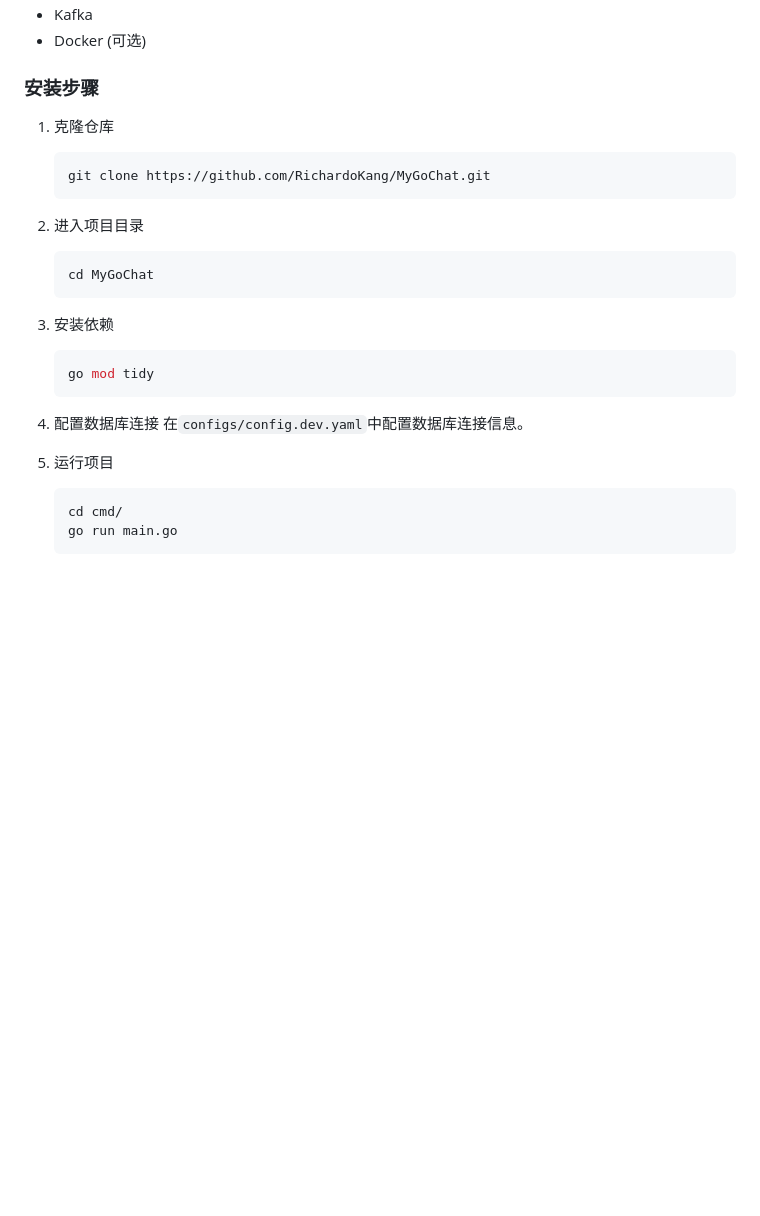
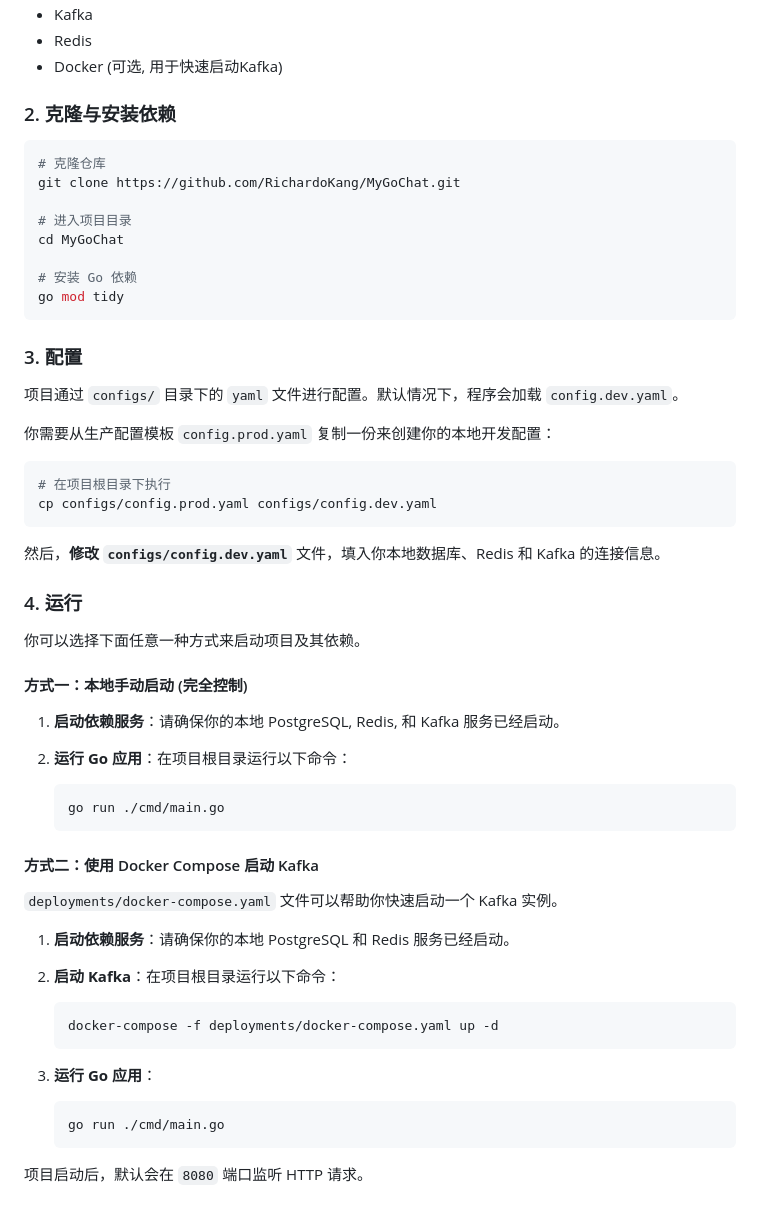
Before and after one commit to RichardoKang/MyGoChat, a Markdown page: README.md, the part around the change printed below. Drawn GitHub-style; blank space fills up the shorter version.

Commit message:
docs(readme): update README.md

````diff
--- a/README.md
+++ b/README.md
@@ -99,27 +109,60 @@ MyGoChat/
 - Kafka
-- Docker (可选)
+- Redis
+- Docker (可选, 用于快速启动Kafka)
 
-### 安装步骤
-1. 克隆仓库
-   ```bash
-   git clone https://github.com/RichardoKang/MyGoChat.git
+### 2. 克隆与安装依赖
+
+```bash
+# 克隆仓库
+git clone https://github.com/RichardoKang/MyGoChat.git
+
+# 进入项目目录
+cd MyGoChat
+
+# 安装 Go 依赖
+go mod tidy
+```
+
+### 3. 配置
+
+项目通过 `configs/` 目录下的 `yaml` 文件进行配置。默认情况下，程序会加载 `config.dev.yaml`。
+
+你需要从生产配置模板 `config.prod.yaml` 复制一份来创建你的本地开发配置：
+
+```bash
+# 在项目根目录下执行
+cp configs/config.prod.yaml configs/config.dev.yaml
+```
+
+然后，**修改 `configs/config.dev.yaml`** 文件，填入你本地数据库、Redis 和 Kafka 的连接信息。
+
+### 4. 运行
+
+你可以选择下面任意一种方式来启动项目及其依赖。
+
+#### 方式一：本地手动启动 (完全控制)
+
+1.  **启动依赖服务**：请确保你的本地 PostgreSQL, Redis, 和 Kafka 服务已经启动。
+
+2.  **运行 Go 应用**：在项目根目录运行以下命令：
+    ```bash
+    go run ./cmd/main.go
     ```
 
-2. 进入项目目录
+#### 方式二：使用 Docker Compose 启动 Kafka
+
+`deployments/docker-compose.yaml` 文件可以帮助你快速启动一个 Kafka 实例。
+
+1.  **启动依赖服务**：请确保你的本地 PostgreSQL 和 Redis 服务已经启动。
+
+2.  **启动 Kafka**：在项目根目录运行以下命令：
     ```bash
-    cd MyGoChat
+    docker-compose -f deployments/docker-compose.yaml up -d
     ```
 
-3. 安装依赖
-   ```bash
-   go mod tidy
-   ```
+3.  **运行 Go 应用**：
+    ```bash
+    go run ./cmd/main.go
+    ```
 
-4. 配置数据库连接
-   在`configs/config.dev.yaml`中配置数据库连接信息。
-
-5. 运行项目
-   ```bash
-   cd cmd/
-   go run main.go
-   ```
+项目启动后，默认会在 `8080` 端口监听 HTTP 请求。
````
Also changed, not shown: other parts of README.md (+73 -63 lines).
